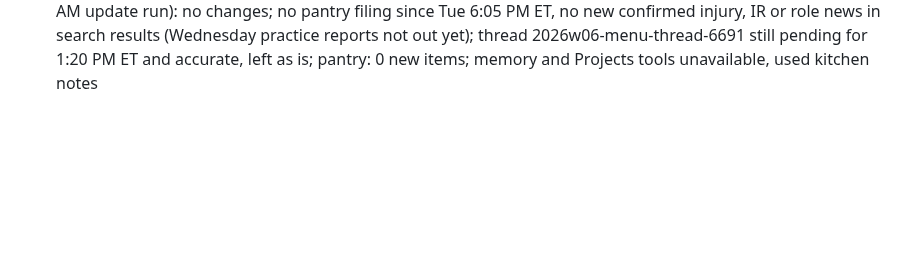
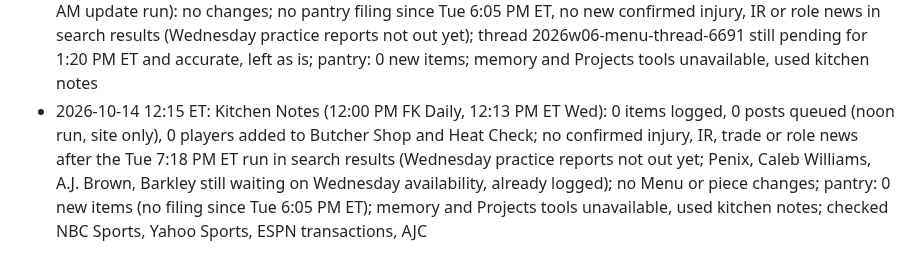
Before and after one commit to fantasykitchenff/fantasy-kitchen, a Markdown page: kitchen/log.md, the part around the change. GitHub-like rendering; blank space fills up the shorter version.

Commit message:
Kitchen Notes week 6: noon run, no new items
Co-Authored-By: Claude Opus 5.5 <noreply@anthropic.com>
Claude-Session: https://claude.ai/code/session_01JFa9j3H27iKfkfiTrXUrcz

```diff
--- a/kitchen/log.md
+++ b/kitchen/log.md
@@ -148,3 +148,4 @@ One line per task run, appended by `python3 tools/fk.py log "..."`. Newest at th
 - 2026-10-13 19:18 ET: Kitchen Notes (late run, 7:14 PM ET Tue, after the 6:00 PM thread 2026w06-notes-thread-b8f9 posted, so site only): 5 items logged (Raheim Sanders IR, DROP at RB79 rest of season; Quinshon Judkins MONITOR Wednesday at RB24 with McLaughlin and the newly signed Audric Estime behind him; Ladd McConkey MONITOR Wednesday at WR45 after Harbaugh said he may work back in; Tre' Harris week to week, DROP at WR63 rest of season; Quentin Johnston MONITOR Friday at WR44 rest of season), 0 posts queued; Menu updated (Judkins and McConkey notes, an Updated line, no rank moves; pending Menu thread still accurate, left as is); 0 players added to Butcher Shop and Heat Check (injury news, no usage trend); team notes CLE, LAC; pantry: 0 items used (no filing since 5:58 PM; CLE Sanders watch item resolved by the IR move); memory and Projects tools unavailable, used kitchen notes; facts from clevelandbrowns.com, NBC Sports, Yahoo Sports, Athlon, FantasyPros
 - 2026-10-14 10:38 ET: Menu week 6 (11:00 AM FK Daily fire, 10:40 AM ET Wed, piece already published Tue 10:48 AM, so an update run): no changes; Jaxon Smith-Njigba limited again on Tuesday's estimate (already the open question, WR2 @DEN, Wednesday's report settles it), Barkley and DeVonta Smith still hopeful with no Week 6 practice yet (RB49 and WR50), Surtain II and Hufanga (DEN ankles) DNP Tuesday, matchup only, no tier move; no new IR, trade or role news after the 7:20 PM ET update; thread 2026w06-menu-thread-6691 still pending for 1:20 PM ET and accurate, left as is; validate passes; pantry: 0 new items (no filing since Tue 6:05 PM ET); memory and Projects tools unavailable, used kitchen notes; facts from seahawks.com, NBC Sports, Denver Gazette, Yahoo Sports
 - 2026-10-14 11:15 ET: Menu week 6 (11:00 AM FK Daily, second fire, 11:14 AM ET Wed, 36 minutes after the 10:38 AM update run): no changes; no pantry filing since Tue 6:05 PM ET, no new confirmed injury, IR or role news in search results (Wednesday practice reports not out yet); thread 2026w06-menu-thread-6691 still pending for 1:20 PM ET and accurate, left as is; pantry: 0 new items; memory and Projects tools unavailable, used kitchen notes
+- 2026-10-14 12:15 ET: Kitchen Notes (12:00 PM FK Daily, 12:13 PM ET Wed): 0 items logged, 0 posts queued (noon run, site only), 0 players added to Butcher Shop and Heat Check; no confirmed injury, IR, trade or role news after the Tue 7:18 PM ET run in search results (Wednesday practice reports not out yet; Penix, Caleb Williams, A.J. Brown, Barkley still waiting on Wednesday availability, already logged); no Menu or piece changes; pantry: 0 new items (no filing since Tue 6:05 PM ET); memory and Projects tools unavailable, used kitchen notes; checked NBC Sports, Yahoo Sports, ESPN transactions, AJC
```
